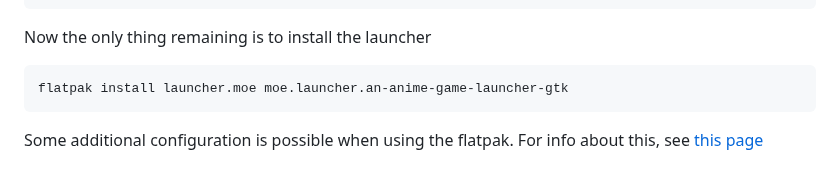
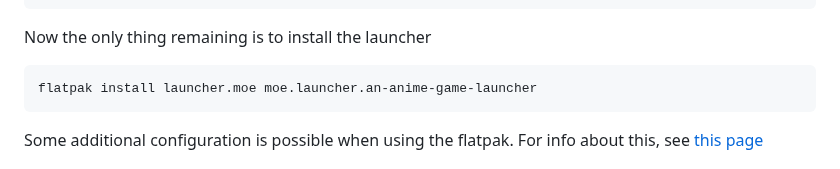
Before and after one commit to an-anime-team/an-anime-game-launcher, a Markdown page: README.md, the part around the change. Rendered like a GitHub page.

Commit message:
chore(readme): fix flatpak id in install section

````diff
--- a/README.md
+++ b/README.md
@@ -63,7 +63,7 @@ flatpak remote-add --if-not-exists launcher.moe https://gol.launcher.moe/gol.lau
 Now the only thing remaining is to install the launcher
 
 ```zsh
-flatpak install launcher.moe moe.launcher.an-anime-game-launcher-gtk
+flatpak install launcher.moe moe.launcher.an-anime-game-launcher
 ```
 
 Some additional configuration is possible when using the flatpak. For info about this, see [this page](https://github.com/an-anime-team/an-anime-game-launcher-flatpak/blob/rust-launcher/README.md)
````
